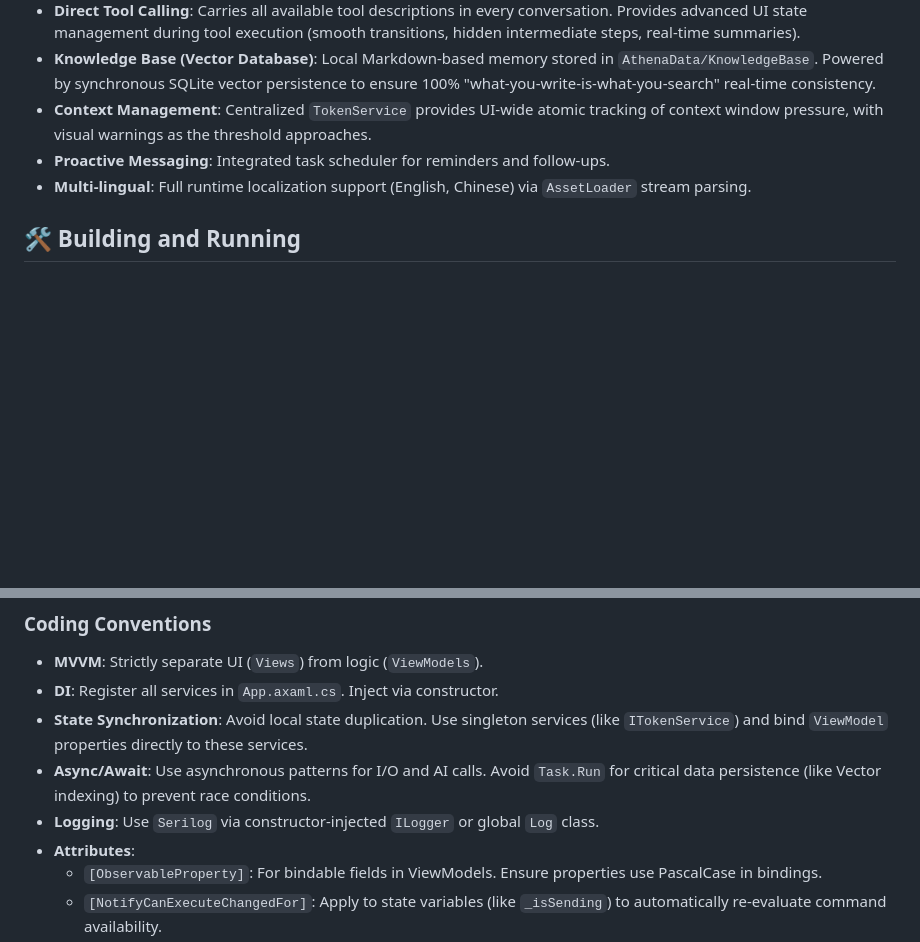
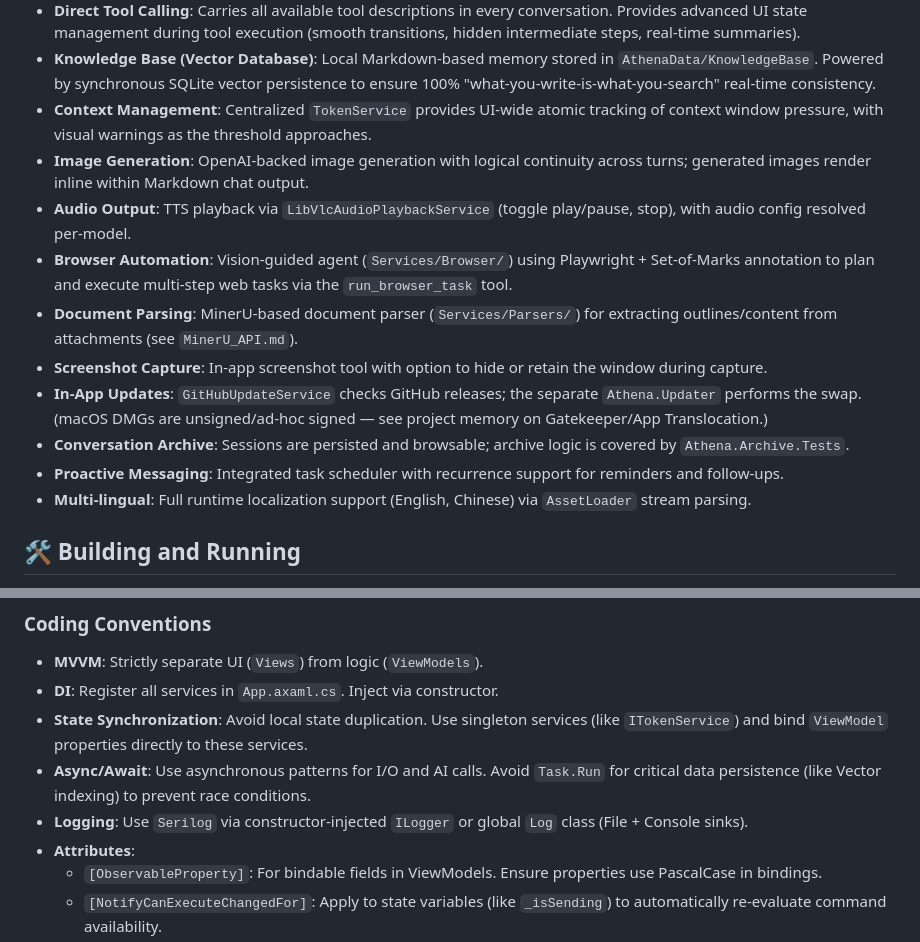
Before and after one commit to mehaifeng/AthenaAgent, a Markdown page: CLAUDE.md, 2 parts joined by grey strips. Rendered like a GitHub page; blank space fills up the shorter version.

```diff
--- a/CLAUDE.md
+++ b/CLAUDE.md
@@ -24,7 +35,14 @@ This file serves as foundational guidance for AI interactions within the AthenaA
 - **Direct Tool Calling**: Carries all available tool descriptions in every conversation. Provides advanced UI state management during tool execution (smooth transitions, hidden intermediate steps, real-time summaries).
 - **Knowledge Base (Vector Database)**: Local Markdown-based memory stored in `AthenaData/KnowledgeBase`. Powered by synchronous SQLite vector persistence to ensure 100% "what-you-write-is-what-you-search" real-time consistency.
 - **Context Management**: Centralized `TokenService` provides UI-wide atomic tracking of context window pressure, with visual warnings as the threshold approaches.
-- **Proactive Messaging**: Integrated task scheduler for reminders and follow-ups.
+- **Image Generation**: OpenAI-backed image generation with logical continuity across turns; generated images render inline within Markdown chat output.
+- **Audio Output**: TTS playback via `LibVlcAudioPlaybackService` (toggle play/pause, stop), with audio config resolved per-model.
+- **Browser Automation**: Vision-guided agent (`Services/Browser/`) using Playwright + Set-of-Marks annotation to plan and execute multi-step web tasks via the `run_browser_task` tool.
+- **Document Parsing**: MinerU-based document parser (`Services/Parsers/`) for extracting outlines/content from attachments (see `MinerU_API.md`).
+- **Screenshot Capture**: In-app screenshot tool with option to hide or retain the window during capture.
+- **In-App Updates**: `GitHubUpdateService` checks GitHub releases; the separate `Athena.Updater` performs the swap. (macOS DMGs are unsigned/ad-hoc signed — see project memory on Gatekeeper/App Translocation.)
+- **Conversation Archive**: Sessions are persisted and browsable; archive logic is covered by `Athena.Archive.Tests`.
+- **Proactive Messaging**: Integrated task scheduler with recurrence support for reminders and follow-ups.
 - **Multi-lingual**: Full runtime localization support (English, Chinese) via `AssetLoader` stream parsing.
 
 ## 🛠️ Building and Running
@@ -71,7 +94,7 @@ Ensure you have the .NET 10 SDK installed.
 - **DI**: Register all services in `App.axaml.cs`. Inject via constructor.
 - **State Synchronization**: Avoid local state duplication. Use singleton services (like `ITokenService`) and bind `ViewModel` properties directly to these services.
 - **Async/Await**: Use asynchronous patterns for I/O and AI calls. Avoid `Task.Run` for critical data persistence (like Vector indexing) to prevent race conditions.
-- **Logging**: Use `Serilog` via constructor-injected `ILogger` or global `Log` class.
+- **Logging**: Use `Serilog` via constructor-injected `ILogger` or global `Log` class (File + Console sinks).
 - **Attributes**:
   - `[ObservableProperty]`: For bindable fields in ViewModels. Ensure properties use PascalCase in bindings.
   - `[NotifyCanExecuteChangedFor]`: Apply to state variables (like `_isSending`) to automatically re-evaluate command availability.
```
Also changed, not shown: other parts of CLAUDE.md (+25 -9 lines).
